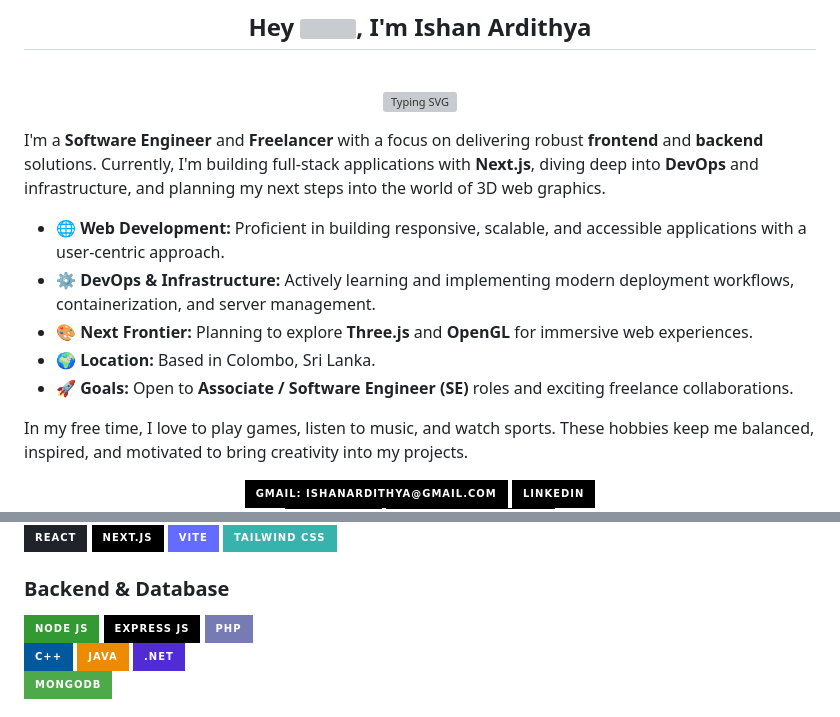
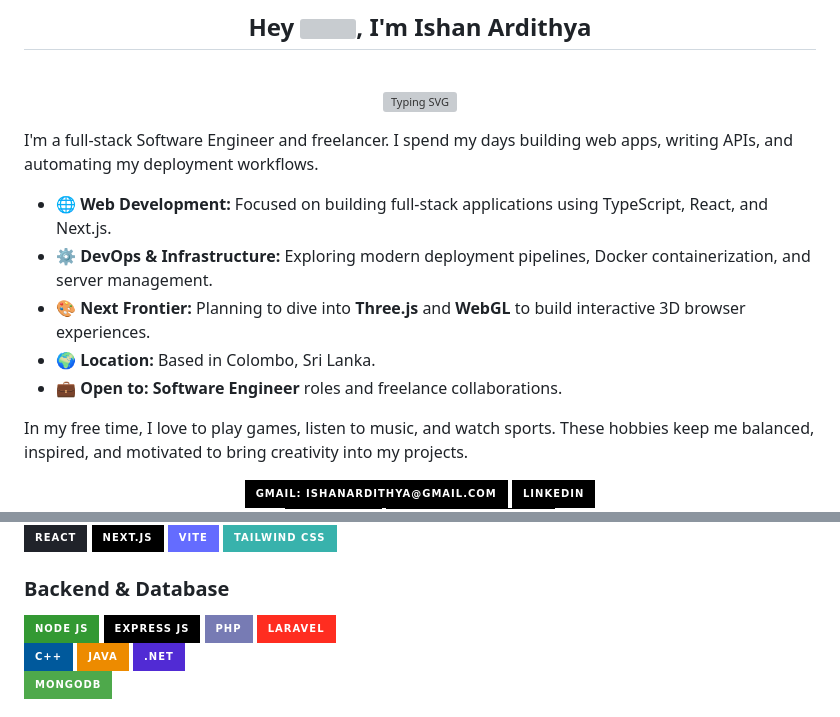
Before and after one commit to IshanArdithya/IshanArdithya, a Markdown page: README.md, 2 parts joined by grey strips. Drawn GitHub-style; badges without logos; grey boxes are pictures that could not be loaded.

Commit message:
Revise README

```diff
--- a/README.md
+++ b/README.md
@@ -4,13 +4,13 @@
     <img src="https://readme-typing-svg.herokuapp.com?color=70a5fd&width=380&height=28&lines=Software+Engineer;Full+Stack+Developer;Freelancer&center=true" alt="Typing SVG">
 </p>
 
-I'm a **Software Engineer** and **Freelancer** with a focus on delivering robust **frontend** and **backend** solutions. Currently, I'm building full-stack applications with **Next.js**, diving deep into **DevOps** and infrastructure, and planning my next steps into the world of 3D web graphics.
+I'm a full-stack Software Engineer and freelancer. I spend my days building web apps, writing APIs, and automating my deployment workflows.
 
-- 🌐 **Web Development:** Proficient in building responsive, scalable, and accessible applications with a user-centric approach.
-- ⚙️ **DevOps & Infrastructure:** Actively learning and implementing modern deployment workflows, containerization, and server management.
-- 🎨 **Next Frontier:** Planning to explore **Three.js** and **OpenGL** for immersive web experiences.
+- 🌐 **Web Development:** Focused on building full-stack applications using TypeScript, React, and Next.js.
+- ⚙️ **DevOps & Infrastructure:** Exploring modern deployment pipelines, Docker containerization, and server management.
+- 🎨 **Next Frontier:** Planning to dive into **Three.js** and **WebGL** to build interactive 3D browser experiences.
 - 🌍 **Location:** Based in Colombo, Sri Lanka.
-- 🚀 **Goals:** Open to **Associate / Software Engineer (SE)** roles and exciting freelance collaborations.
+- 💼 **Open to:** **Software Engineer** roles and freelance collaborations.
 
 In my free time, I love to play games, listen to music, and watch sports. These hobbies keep me balanced, inspired, and motivated to bring creativity into my projects.
 
@@ -38,6 +38,7 @@ In my free time, I love to play games, listen to music, and watch sports. These
 [![Nodejs](https://img.shields.io/badge/Node%20js-339933?style=for-the-badge&logo=nodedotjs&logoColor=white)](https://nodejs.org/)
 [![Expressjs](https://img.shields.io/badge/Express%20js-000000?style=for-the-badge&logo=express&logoColor=white)](https://expressjs.com/)
 [![PHP](https://img.shields.io/badge/PHP-777BB4?style=for-the-badge&logo=php&logoColor=white)](https://www.php.net/)
+[![Laravel](https://img.shields.io/badge/laravel-%23FF2D20.svg?style=for-the-badge&logo=laravel&logoColor=white)](https://laravel.com/)
 <br>
 [![C++](https://img.shields.io/badge/C%2B%2B-00599C?style=for-the-badge&logo=c%2B%2B&logoColor=white)](https://cplusplus.com/)
 [![Java](https://img.shields.io/badge/java-%23ED8B00.svg?style=for-the-badge&logo=openjdk&logoColor=white)](https://www.java.com/)
```
